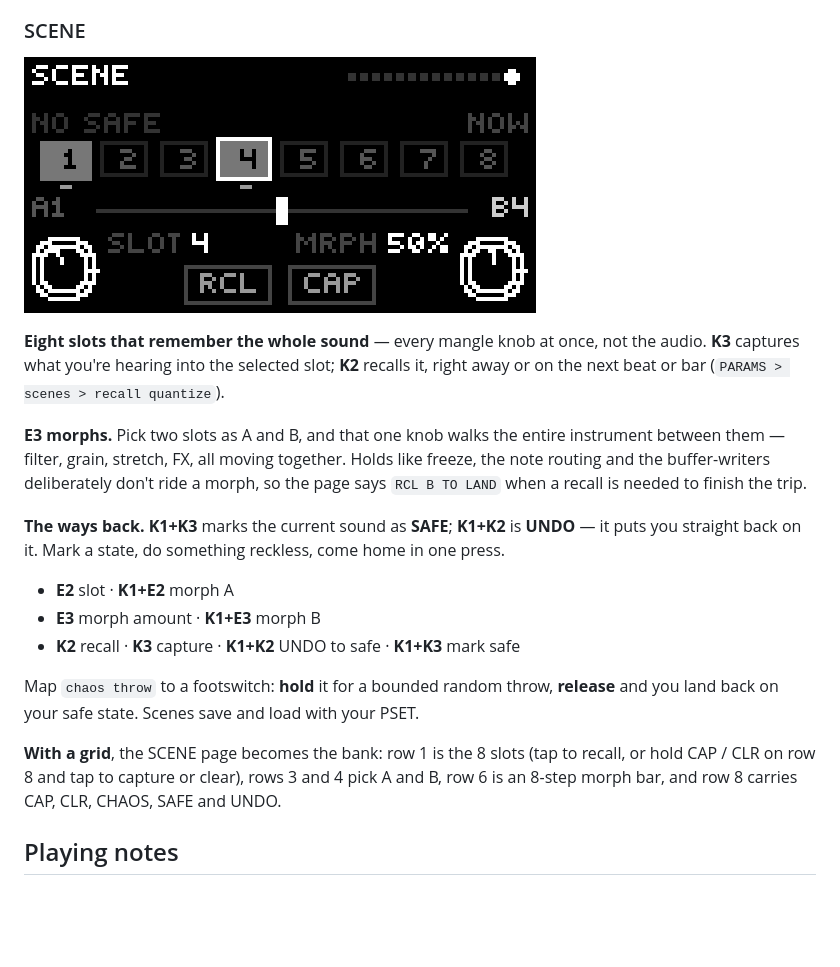
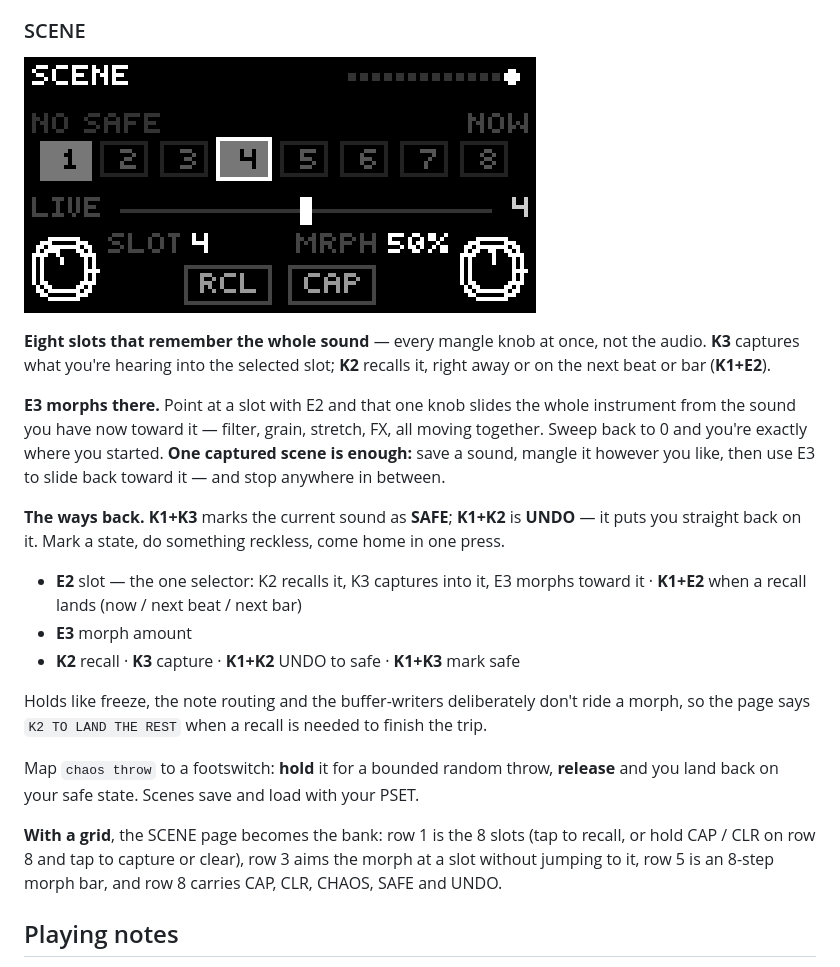
Before and after one commit to Alejo-end/four, a Markdown page: README.md, the part around one of its changes. Drawn GitHub-style; pictures changed too: doc/ui/scene.png; blank space fills up the shorter version.

Commit message:
refactor: simplify scene morphing model to use a single selector

```diff
--- a/README.md
+++ b/README.md
@@ -304,26 +304,30 @@ and your taps edit on top of it — set hits to 0 and draw a pattern by hand.
 
 **Eight slots that remember the whole sound** — every mangle knob at once, not the audio. **K3**
 captures what you're hearing into the selected slot; **K2** recalls it, right away or on the next
-beat or bar (`PARAMS > scenes > recall quantize`).
+beat or bar (**K1+E2**).
 
-**E3 morphs.** Pick two slots as A and B, and that one knob walks the entire instrument between
-them — filter, grain, stretch, FX, all moving together. Holds like freeze, the note routing and
-the buffer-writers deliberately don't ride a morph, so the page says `RCL B TO LAND` when a
-recall is needed to finish the trip.
+**E3 morphs there.** Point at a slot with E2 and that one knob slides the whole instrument from
+the sound you have now toward it — filter, grain, stretch, FX, all moving together. Sweep back to
+0 and you're exactly where you started. **One captured scene is enough:** save a sound, mangle it
+however you like, then use E3 to slide back toward it — and stop anywhere in between.
 
 **The ways back.** **K1+K3** marks the current sound as **SAFE**; **K1+K2** is **UNDO** — it puts
 you straight back on it. Mark a state, do something reckless, come home in one press.
 
-- **E2** slot · **K1+E2** morph A
-- **E3** morph amount · **K1+E3** morph B
+- **E2** slot — the one selector: K2 recalls it, K3 captures into it, E3 morphs toward it ·
+  **K1+E2** when a recall lands (now / next beat / next bar)
+- **E3** morph amount
 - **K2** recall · **K3** capture · **K1+K2** UNDO to safe · **K1+K3** mark safe
+
+Holds like freeze, the note routing and the buffer-writers deliberately don't ride a morph, so
+the page says `K2 TO LAND THE REST` when a recall is needed to finish the trip.
 
 Map `chaos throw` to a footswitch: **hold** it for a bounded random throw, **release** and you
 land back on your safe state. Scenes save and load with your PSET.
 
 **With a grid**, the SCENE page becomes the bank: row 1 is the 8 slots (tap to recall, or hold
-CAP / CLR on row 8 and tap to capture or clear), rows 3 and 4 pick A and B, row 6 is an 8-step
-morph bar, and row 8 carries CAP, CLR, CHAOS, SAFE and UNDO.
+CAP / CLR on row 8 and tap to capture or clear), row 3 aims the morph at a slot without jumping
+to it, row 5 is an 8-step morph bar, and row 8 carries CAP, CLR, CHAOS, SAFE and UNDO.
 
 ## Playing notes
 
```
Also changed, not shown: other parts of README.md (+1 -1 lines), CLAUDE.md (+32 -0 lines), doc/spec.md (+45 -0 lines), 6 other files.
